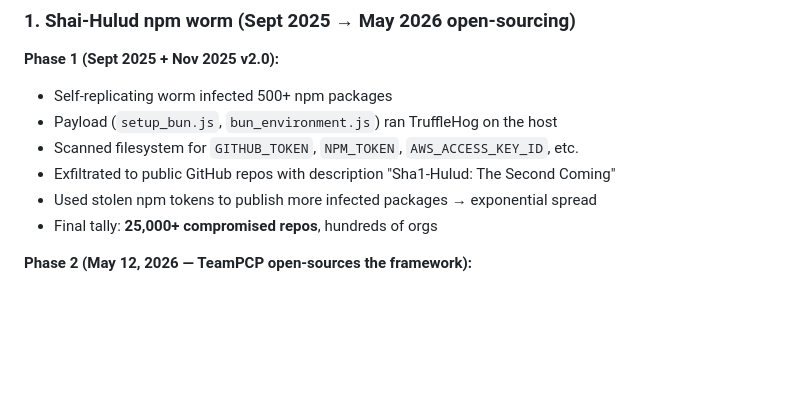
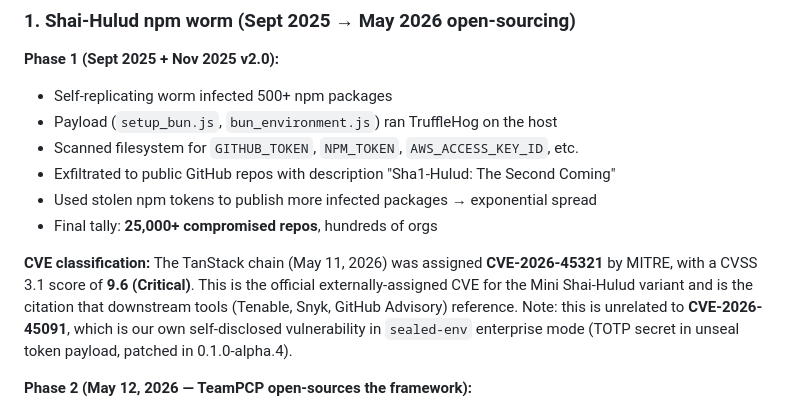
Before and after one commit to davidalmeidac/sealed-env, a Markdown page: THREAT_MODEL.md, the part around the change. GitHub-like rendering; blank space fills up the shorter version.

```diff
--- a/THREAT_MODEL.md
+++ b/THREAT_MODEL.md
@@ -16,6 +16,14 @@
 - Exfiltrated to public GitHub repos with description "Sha1-Hulud: The Second Coming"
 - Used stolen npm tokens to publish more infected packages → exponential spread
 - Final tally: **25,000+ compromised repos**, hundreds of orgs
+
+**CVE classification:** The TanStack chain (May 11, 2026) was assigned
+**CVE-2026-45321** by MITRE, with a CVSS 3.1 score of **9.6 (Critical)**.
+This is the official externally-assigned CVE for the Mini Shai-Hulud
+variant and is the citation that downstream tools (Tenable, Snyk,
+GitHub Advisory) reference. Note: this is unrelated to **CVE-2026-45091**,
+which is our own self-disclosed vulnerability in `sealed-env` enterprise
+mode (TOTP secret in unseal token payload, patched in 0.1.0-alpha.4).
 
 **Phase 2 (May 12, 2026 — TeamPCP open-sources the framework):**
 - TeamPCP publishes the full Shai-Hulud framework on GitHub under MIT license
```
Also changed, not shown: README.md (+22 -0 lines).
